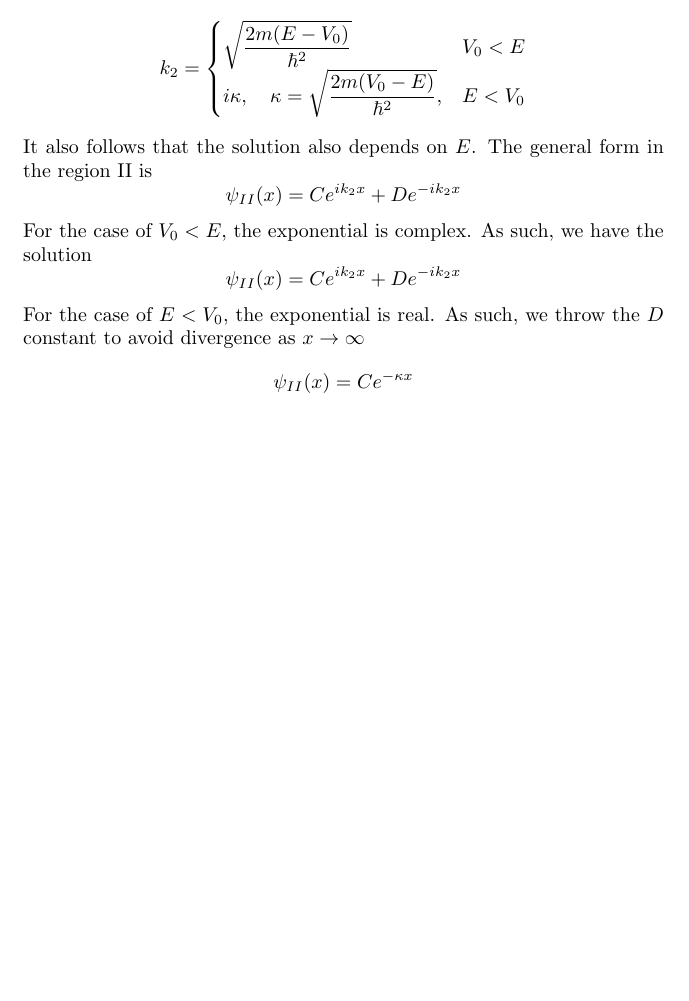
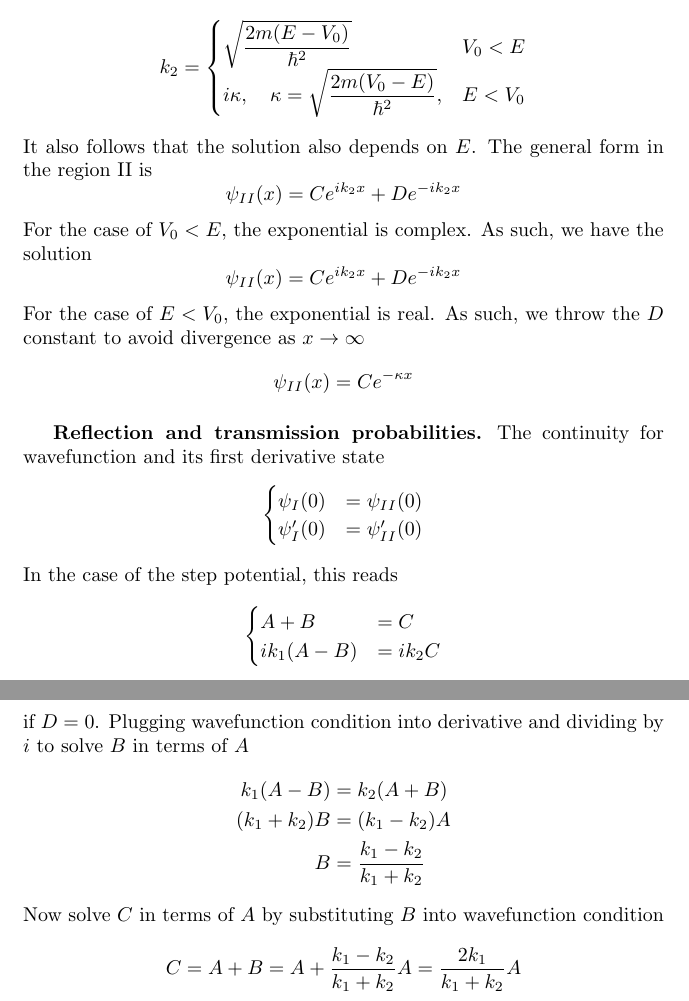
Before and after one commit to JohanesFaustus/QuantumMechanics, a LaTeX thesis (Main.tex, which reads Chapter/QM/Step/step.tex): part of page 99 of 116 before the commit and two parts of pages 99 and 100 of 117 after it, the two joined at a grey line, cut so that both start at the same text, the shorter picture padded with empty space. Compiled offline with pdfLaTeX.

Commit message:
added step potential

```diff
--- a/Chapter/QM/Step/step.tex
+++ b/Chapter/QM/Step/step.tex
@@ -322,4 +331,33 @@ As such, we throw the $D$ constant to avoid divergence as $x \rightarrow \infty$
 \begin{equation*}
     \psi_{II}(x) =C e^{-\kappa x}
 \end{equation*}
+
+\subsubsection{Reflection and transmission probabilities.}
+The continuity for wavefunction and its first derivative state
+\begin{equation*}
+    \begin{cases}
+        \psi_I(0)  & =\psi_{II}(0)  \\
+        \psi'_I(0) & =\psi'_{II}(0) \\
+    \end{cases}
+\end{equation*}
+In the case of the step potential, this reads
+\begin{equation*}
+    \begin{cases}
+        A+B       & =C       \\
+        ik_1(A-B) & =  ik_2C
+    \end{cases}
+\end{equation*}
+if $D=0$.
+Plugging wavefunction condition into derivative and dividing by $i$ to solve $B$ in  terms of $A$
+\begin{align*}
+    k_1(A-B)      & =  k_2(A+B)                 \\
+    (k_1 + k_2) B & =  (k_1 - k_2) A            \\
+    B             & =  \frac{k_1-k_2 }{k_1+k_2}
+\end{align*}
+Now solve $C$ in terms of $A$ by substituting $B$ into wavefunction condition
+\begin{equation*}
+    C = A + B = A + \frac{k_1 - k_2}{k_1 + k_2} A = \frac{2 k_1}{k_1 + k_2} A
+\end{equation*}
+
+
 \end{document}
```
Also changed, not shown: Chapter/QM/Step/step.tex (23 more changed lines).
